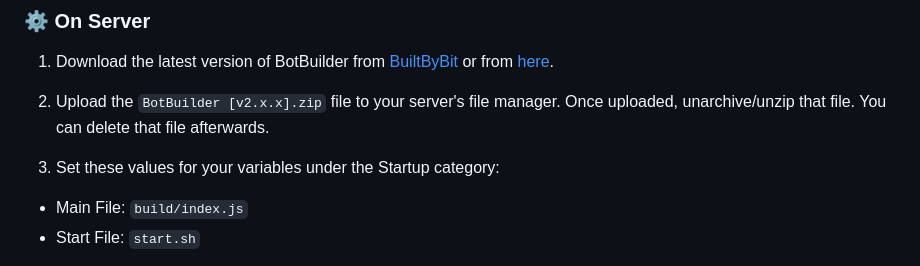
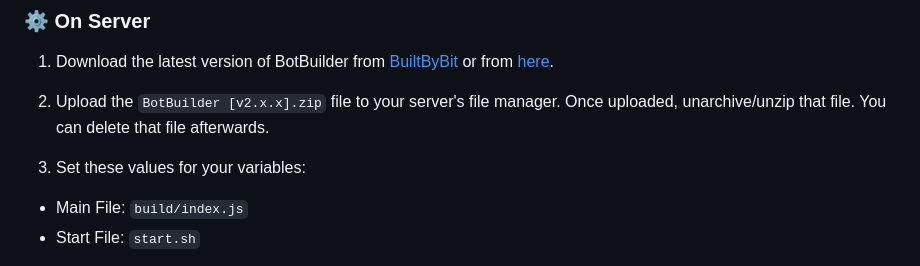
Before and after one commit to SanukaE/BotBuilder, a Markdown page: README.md, the part around the change. GitHub-like rendering.

```diff
--- a/README.md
+++ b/README.md
@@ -31,7 +31,7 @@ Before you begin, ensure you have installed:
 
 2. Upload the `BotBuilder [v2.x.x].zip` file to your server's file manager. Once uploaded, unarchive/unzip that file. You can delete that file afterwards.
 
-3. Set these values for your variables under the Startup category:
+3. Set these values for your variables:
 
 - Main File: `build/index.js`
 - Start File: `start.sh`
```
